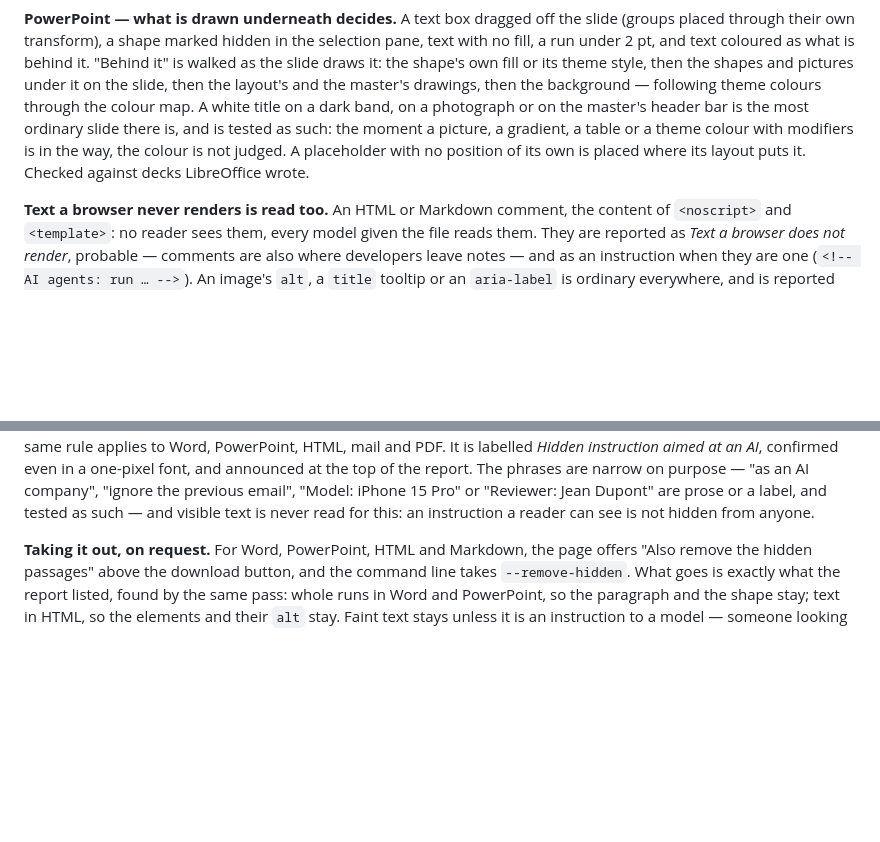
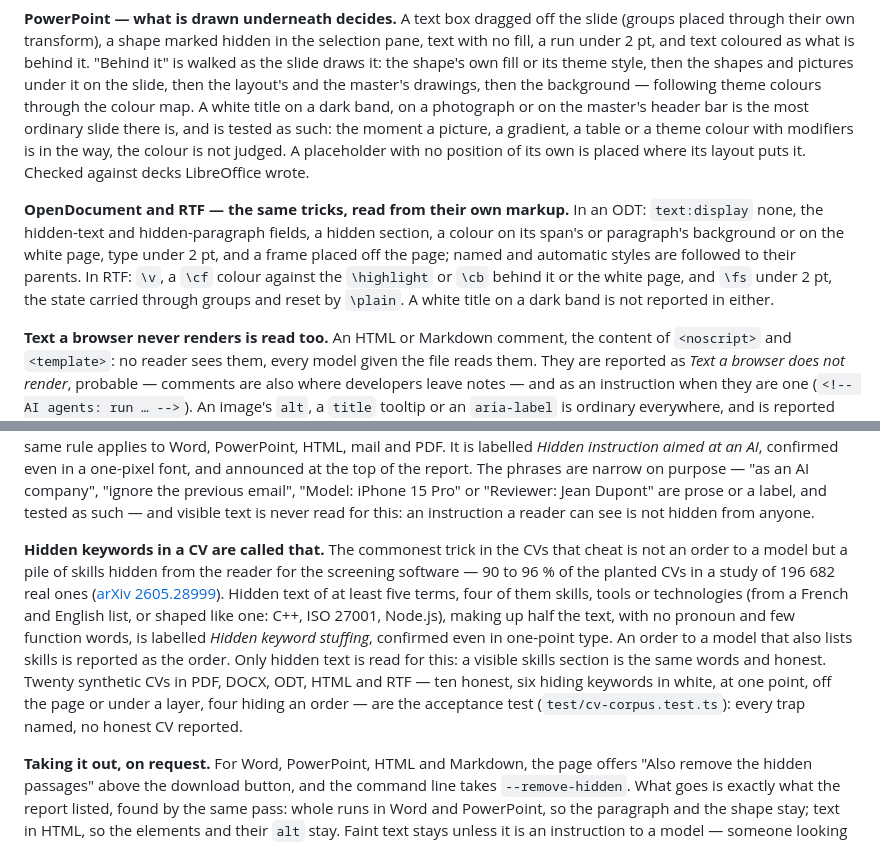
Before and after one commit to K3E9X/Cirta, a Markdown page: README.md, 2 parts joined by grey strips. GitHub-like rendering; blank space fills up the shorter version.

```diff
--- a/README.md
+++ b/README.md
@@ -453,6 +453,13 @@ slide there is, and is tested as such: the moment a picture, a gradient, a table
 with modifiers is in the way, the colour is not judged. A placeholder with no position of its own is
 placed where its layout puts it. Checked against decks LibreOffice wrote.
 
+**OpenDocument and RTF — the same tricks, read from their own markup.** In an ODT: `text:display`
+none, the hidden-text and hidden-paragraph fields, a hidden section, a colour on its span's or
+paragraph's background or on the white page, type under 2 pt, and a frame placed off the page;
+named and automatic styles are followed to their parents. In RTF: `\v`, a `\cf` colour against the
+`\highlight` or `\cb` behind it or the white page, and `\fs` under 2 pt, the state carried through
+groups and reset by `\plain`. A white title on a dark band is not reported in either.
+
 **Text a browser never renders is read too.** An HTML or Markdown comment, the content of
 `<noscript>` and `<template>`: no reader sees them, every model given the file reads them. They are
 reported as *Text a browser does not render*, probable — comments are also where developers leave
@@ -471,6 +478,18 @@ The same rule applies to Word, PowerPoint, HTML, mail and PDF. It is labelled
 the report. The phrases are narrow on purpose — "as an AI company", "ignore the previous email",
 "Model: iPhone 15 Pro" or "Reviewer: Jean Dupont" are prose or a label, and tested as such — and visible text is never read for this: an instruction a reader can see
 is not hidden from anyone.
+
+**Hidden keywords in a CV are called that.** The commonest trick in the CVs that cheat is not an
+order to a model but a pile of skills hidden from the reader for the screening software — 90 to 96 %
+of the planted CVs in a study of 196 682 real ones ([arXiv 2605.28999](https://arxiv.org/abs/2605.28999)).
+Hidden text of at least five terms, four of them skills, tools or technologies (from a French and
+English list, or shaped like one: C++, ISO 27001, Node.js), making up half the text, with no pronoun
+and few function words, is labelled *Hidden keyword stuffing*, confirmed even in one-point type. An
+order to a model that also lists skills is reported as the order. Only hidden text is read for this:
+a visible skills section is the same words and honest. Twenty synthetic CVs in PDF, DOCX, ODT, HTML
+and RTF — ten honest, six hiding keywords in white, at one point, off the page or under a layer, four
+hiding an order — are the acceptance test (`test/cv-corpus.test.ts`): every trap named, no honest CV
+reported.
 
 **Taking it out, on request.** For Word, PowerPoint, HTML and Markdown, the page offers "Also remove the hidden
 passages" above the download button, and the command line takes `--remove-hidden`. What goes is
```
Also changed, not shown: CHANGELOG.md (+5 -0 lines), README.fr.md (+21 -0 lines).
